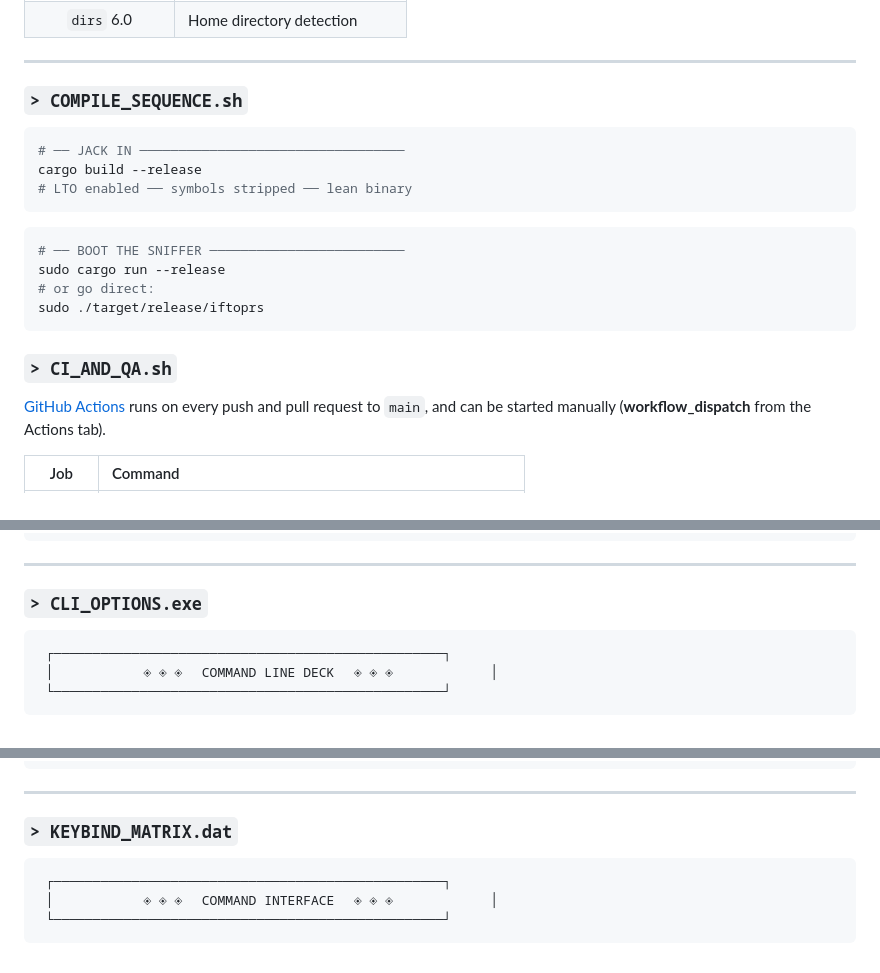
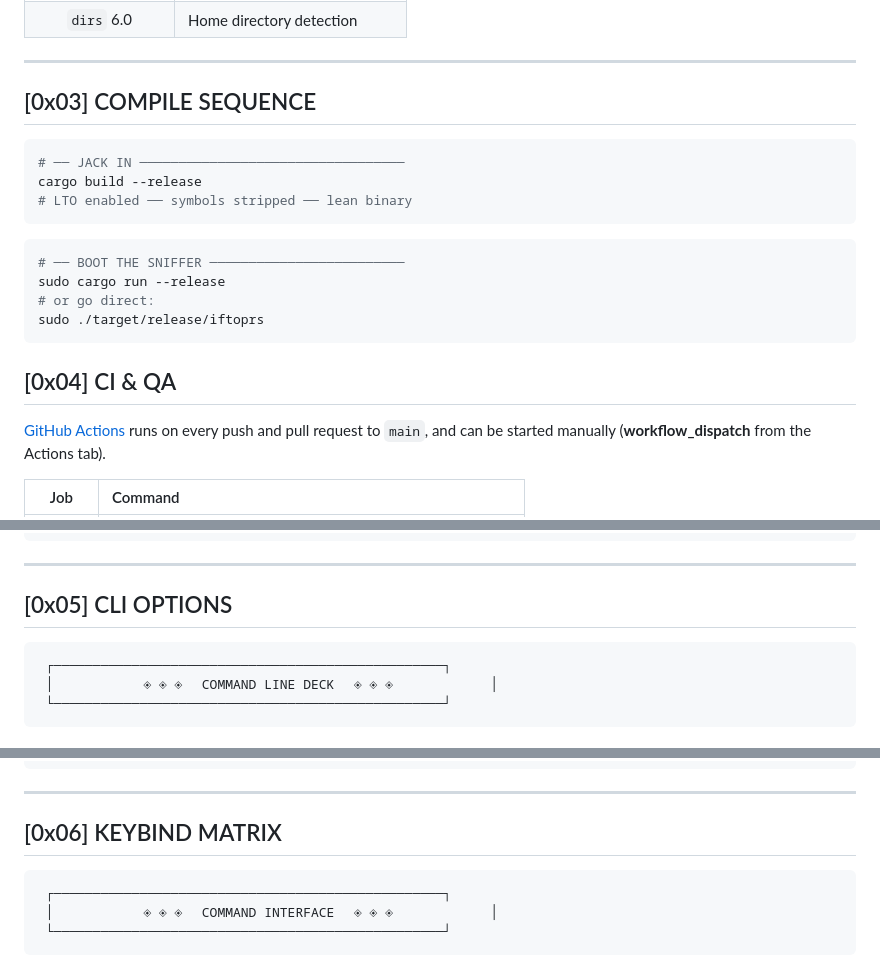
Before and after one commit to MenkeTechnologies/iftoprs, a Markdown page: README.md, 3 parts joined by grey strips. Rendered like a GitHub page.

````diff
--- a/README.md
+++ b/README.md
@@ -186,7 +197,7 @@ LIBPCAP       == installed (system dependency)
 
 ---
 
-### `> COMPILE_SEQUENCE.sh`
+## [0x03] COMPILE SEQUENCE
 
 ```bash
 # ── JACK IN ──────────────────────────────────
@@ -201,7 +212,7 @@ sudo cargo run --release
 sudo ./target/release/iftoprs
 ```
 
-### `> CI_AND_QA.sh`
+## [0x04] CI & QA
 
 [GitHub Actions](https://github.com/MenkeTechnologies/iftoprs/actions/workflows/ci.yml) runs on every push and pull request to `main`, and can be started manually (**workflow_dispatch** from the Actions tab).
 
@@ -225,7 +236,7 @@ cargo test --locked
 
 ---
 
-### `> CLI_OPTIONS.exe`
+## [0x05] CLI OPTIONS
 
 ```
  ┌──────────────────────────────────────────────────┐
@@ -285,7 +296,7 @@ sudo iftoprs --json | jq '.flows[0]'  # pipe to jq for processing
 
 ---
 
-### `> KEYBIND_MATRIX.dat`
+## [0x06] KEYBIND MATRIX
 
 ```
  ┌──────────────────────────────────────────────────┐
````
Also changed, not shown: other parts of README.md (+35 -20 lines).
